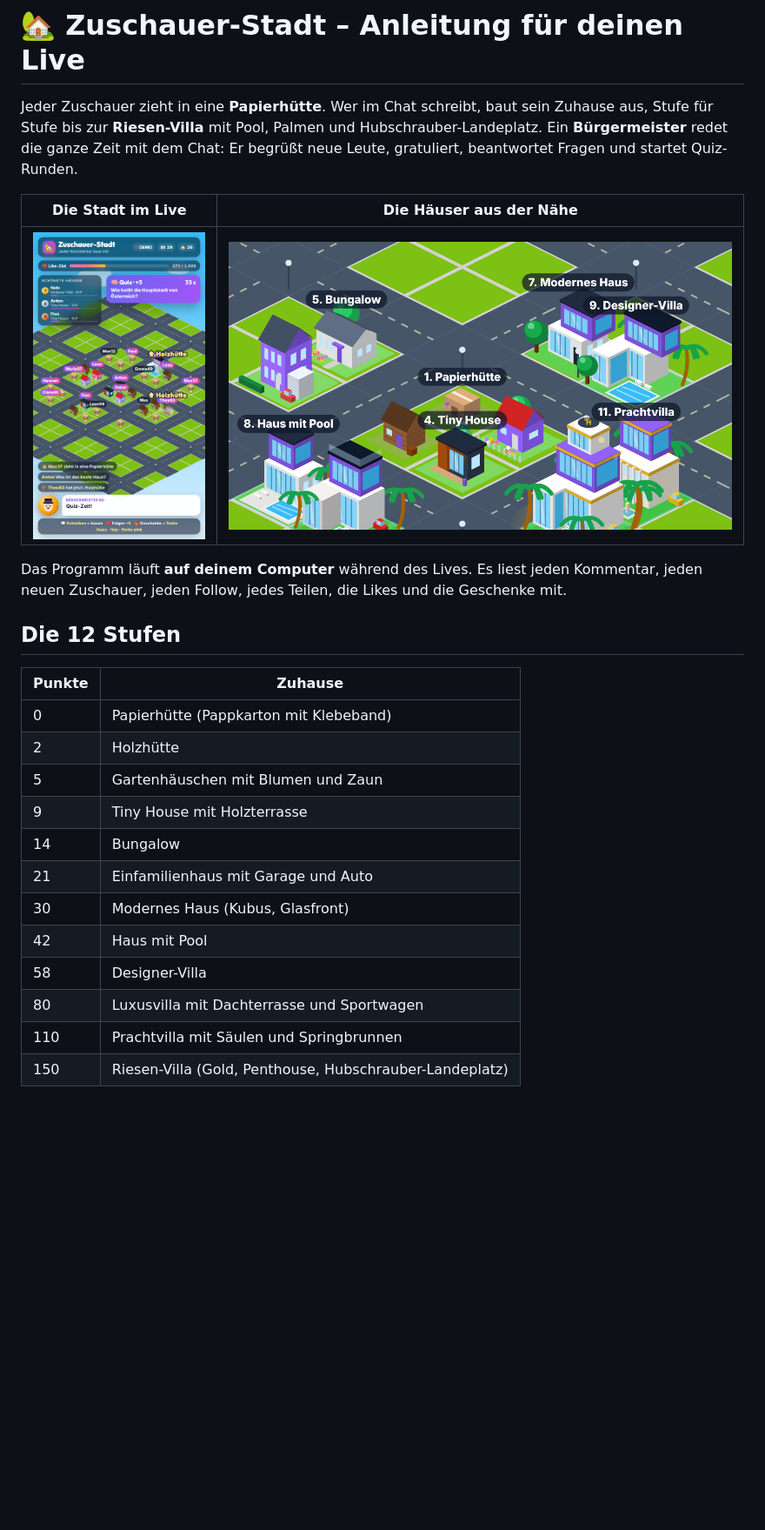
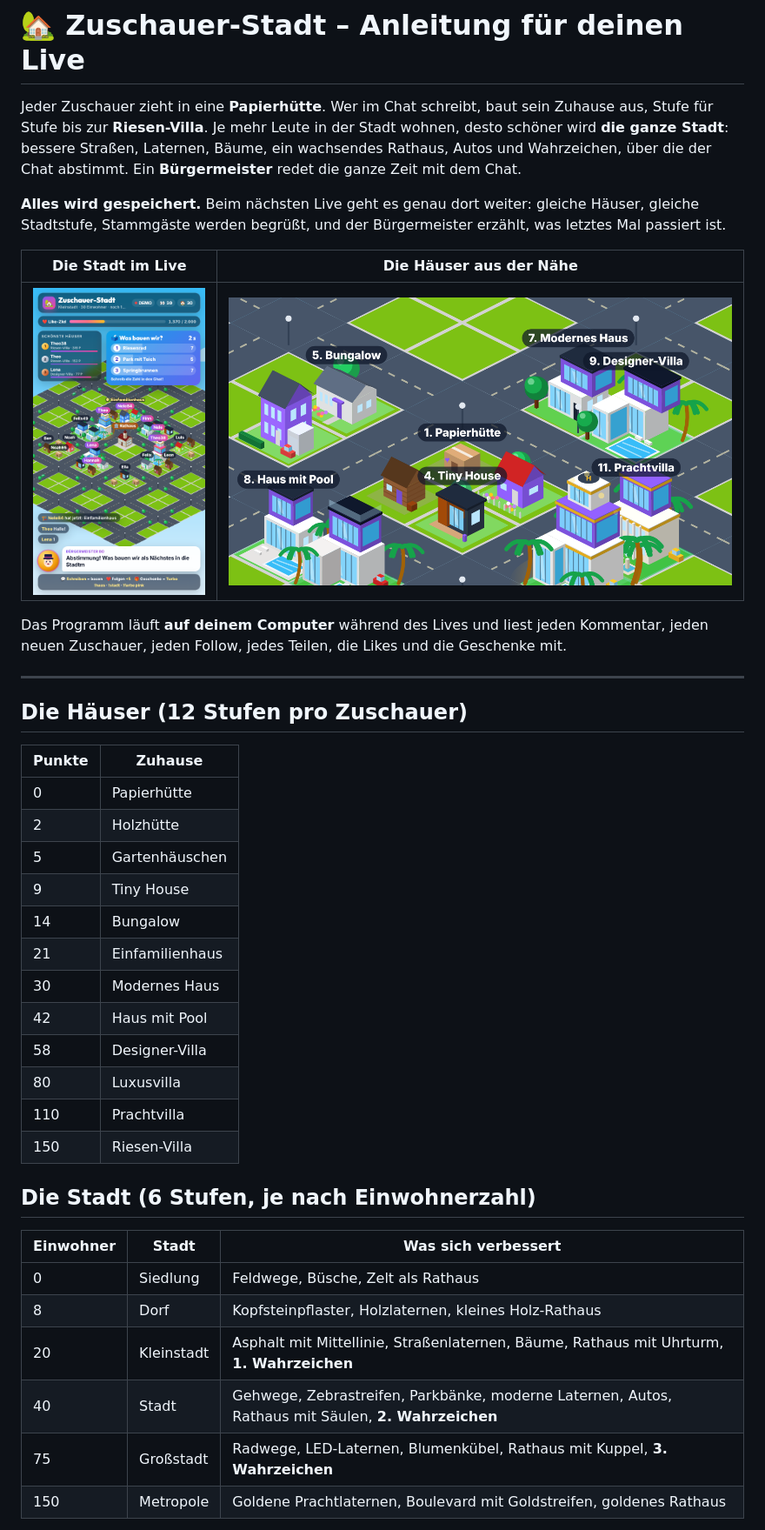
Before and after one commit to Kalle3012/Kallihno, a Markdown page: tiktok-stadt/ANLEITUNG.md, the part around one of its changes. Shown at 87% size. GitHub-like rendering; pictures changed too: tiktok-stadt/vorschau.png; blank space fills up the shorter version.

```diff
--- a/tiktok-stadt/ANLEITUNG.md
+++ b/tiktok-stadt/ANLEITUNG.md
@@ -1,30 +1,47 @@
 # 🏡 Zuschauer-Stadt – Anleitung für deinen Live
 
 Jeder Zuschauer zieht in eine **Papierhütte**. Wer im Chat schreibt, baut sein Zuhause aus,
-Stufe für Stufe bis zur **Riesen-Villa** mit Pool, Palmen und Hubschrauber-Landeplatz.
-Ein **Bürgermeister** redet die ganze Zeit mit dem Chat: Er begrüßt neue Leute, gratuliert,
-beantwortet Fragen und startet Quiz-Runden.
+Stufe für Stufe bis zur **Riesen-Villa**. Je mehr Leute in der Stadt wohnen, desto schöner wird
+**die ganze Stadt**: bessere Straßen, Laternen, Bäume, ein wachsendes Rathaus, Autos und Wahrzeichen,
+über die der Chat abstimmt. Ein **Bürgermeister** redet die ganze Zeit mit dem Chat.
+
+**Alles wird gespeichert.** Beim nächsten Live geht es genau dort weiter: gleiche Häuser, gleiche
+Stadtstufe, Stammgäste werden begrüßt, und der Bürgermeister erzählt, was letztes Mal passiert ist.
 
 | Die Stadt im Live | Die Häuser aus der Nähe |
 |---|---|
 | ![Vorschau](vorschau.png) | ![Häuser](vorschau-haeuser.png) |
 
-Das Programm läuft **auf deinem Computer** während des Lives. Es liest jeden Kommentar,
+Das Programm läuft **auf deinem Computer** während des Lives und liest jeden Kommentar,
 jeden neuen Zuschauer, jeden Follow, jedes Teilen, die Likes und die Geschenke mit.
 
-## Die 12 Stufen
+---
+
+## Die Häuser (12 Stufen pro Zuschauer)
 
 | Punkte | Zuhause |
 |---|---|
-| 0 | Papierhütte (Pappkarton mit Klebeband) |
+| 0 | Papierhütte |
 | 2 | Holzhütte |
-| 5 | Gartenhäuschen mit Blumen und Zaun |
-| 9 | Tiny House mit Holzterrasse |
+| 5 | Gartenhäuschen |
+| 9 | Tiny House |
 | 14 | Bungalow |
-| 21 | Einfamilienhaus mit Garage und Auto |
-| 30 | Modernes Haus (Kubus, Glasfront) |
+| 21 | Einfamilienhaus |
+| 30 | Modernes Haus |
 | 42 | Haus mit Pool |
 | 58 | Designer-Villa |
-| 80 | Luxusvilla mit Dachterrasse und Sportwagen |
-| 110 | Prachtvilla mit Säulen und Springbrunnen |
-| 150 | Riesen-Villa (Gold, Penthouse, Hubschrauber-Landeplatz) |
+| 80 | Luxusvilla |
+| 110 | Prachtvilla |
+| 150 | Riesen-Villa |
+
+## Die Stadt (6 Stufen, je nach Einwohnerzahl)
+
+| Einwohner | Stadt | Was sich verbessert |
+|---|---|---|
+| 0 | Siedlung | Feldwege, Büsche, Zelt als Rathaus |
+| 8 | Dorf | Kopfsteinpflaster, Holzlaternen, kleines Holz-Rathaus |
+| 20 | Kleinstadt | Asphalt mit Mittellinie, Straßenlaternen, Bäume, Rathaus mit Uhrturm, **1. Wahrzeichen** |
+| 40 | Stadt | Gehwege, Zebrastreifen, Parkbänke, moderne Laternen, Autos, Rathaus mit Säulen, **2. Wahrzeichen** |
+| 75 | Großstadt | Radwege, LED-Laternen, Blumenkübel, Rathaus mit Kuppel, **3. Wahrzeichen** |
+| 150 | Metropole | Goldene Prachtlaternen, Boulevard mit Goldstreifen, goldenes Rathaus |
+
```
Also changed, not shown: other parts of tiktok-stadt/ANLEITUNG.md (+102 -66 lines), 8 other files.
